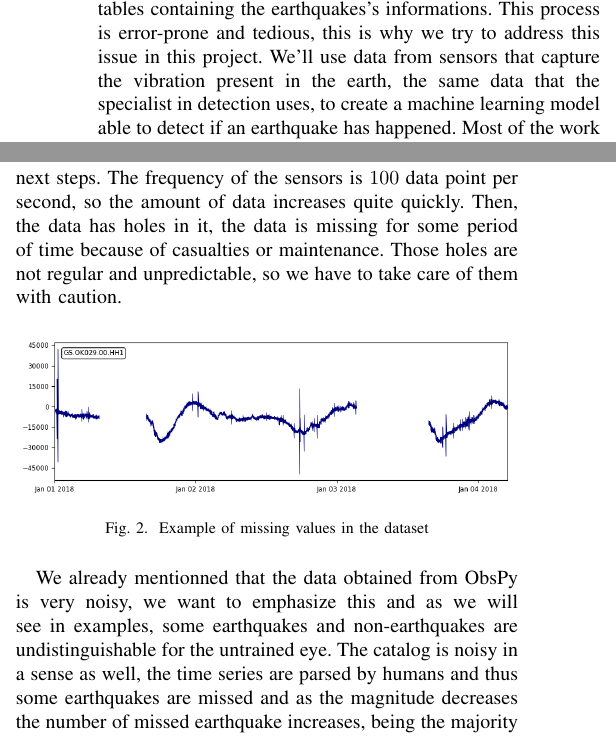
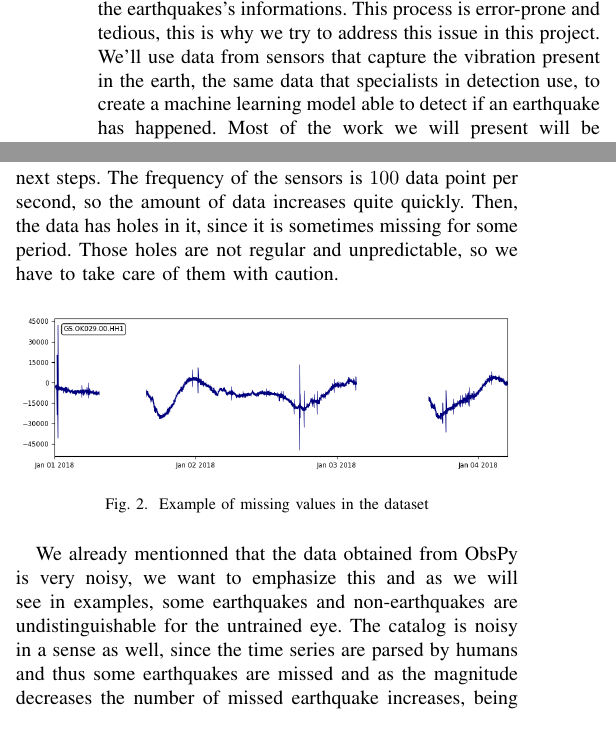
Before and after one commit to JulesssG/ml-project2, a LaTeX paper (report/report.tex): two parts of the columns of page 1 of 3, joined at a grey line, cut so that both start at the same text. Compiled offline with pdfLaTeX.

Commit message:
Correct typos in report

```diff
--- a/report/report.tex
+++ b/report/report.tex
@@ -13,7 +13,7 @@
 
 \maketitle
 \section{Introduction}
-In seismology, the detection of earthquakes is a pretty active research. The detection of severe earthquake, those that make your house tremble and are actually dangerous, is not a particularly tricky task but when talking about earthquakes of small magnitude that's a different story. In fact, as of today the detection and classification of earthquakes is still done by hand by specialist. That is they manually inspect the measurements taken by sensors to produce the catalogs, the tables containing the earthquakes's informations. This process is error-prone and tedious, this is why we try to address this issue in this project. We'll use data from sensors that capture the vibration present in the earth, the same data that the specialist in detection uses, to create a machine learning model able to detect if an earthquake has happened. Most of the work we will present will be prior to the creation and optimization of the machine learning algorithm. That is we spent most of our time preparing the data and doing featuring engineering. As we will see, this task revealed to be very difficult and one would need more time and substantial expertise to obtain satisfying performances for small earthquake detection. However by simplifying the task we managed to get acceptable result. In fact this work is inspired by a research \cite{ConvNetPaper} conducted by three researchers, they worked hard to achieve that using neural networks and clever memory management.
+In seismology, the detection of earthquakes is a pretty active research. The detection of severe earthquake, those that make your house tremble and are actually dangerous, is not a particularly tricky task but when talking about earthquakes of small magnitude that's a different story. In fact, as of today the detection and classification of earthquakes is still done by hand by specialists. That is they manually inspect the measurements taken by sensors to produce the catalogs, the tables containing the earthquakes's informations. This process is error-prone and tedious, this is why we try to address this issue in this project. We'll use data from sensors that capture the vibration present in the earth, the same data that specialists in detection use, to create a machine learning model able to detect if an earthquake has happened. Most of the work we will present will be prior to the creation and optimization of the machine learning algorithm. That is we spent most of our time preparing the data and doing featuring engineering. As we will see, this task revealed to be very difficult and one would need more time and substantial expertise to obtain satisfying performances for small earthquake detection. However by simplifying the task we managed to get acceptable result. In fact this work is inspired by a research \cite{ConvNetPaper} conducted by three researchers, they worked hard to achieve that using neural networks and clever memory management.
 
 \section{Dataset Characteristics}
 We get our data using the ObsPy library \cite{obspy}. ObsPy grants us access to stations, which have sensors, which record the seismological data over time on different channels. Those sensors record  constantly the activity, or vibration, of the earth at their location. This include seismic waves which are the waves of energy released when a seism occur nearby. This data is thus one dimensional and filled with noise as it is a completely raw measure, it is a giant time serie containing the amplitude of waves captured by the sensor. It has the information of the seism and earthquake but this information is aggregated with all the vibration happening near the sensor. The goal will be to create, from this time series, meaningful features for the model containing sufficient information to classify a certain window of time. We'll thus fix the duration of a time window, for example one minute, then compute features on this time window and feed these features to the machine learning model.
@@ -28,7 +28,7 @@ We get our data using the ObsPy library \cite{obspy}. ObsPy grants us access to
 So the basis for the features is this time series, for the labels we use a hand-made catalog of earthquake that contains, among other properties, the location, magnitude and time of the earthquake.
 
 Before diving into the machine learning model construction, we have to take care of several difficulties inherent in the dataset.\newline
-First the data collection, after having chosen the location, station and channel from which we want to get the time series we have to download it and store that to a usable format for the next steps. The frequency of the sensors is $100$ data point per second, so the amount of data increases quite quickly. Then, the data has holes in it, the data is missing for some period of time because of casualties or maintenance. Those holes are not regular and unpredictable, so we have to take care of them with caution.
+First the data collection, after having chosen the location, station and channel from which we want to get the time series we have to download it and store that to a usable format for the next steps. The frequency of the sensors is $100$ data point per second, so the amount of data increases quite quickly. Then, the data has holes in it, since it is sometimes missing for some period. Those holes are not regular and unpredictable, so we have to take care of them with caution.
 
 \begin{figure}[h]
   \centering
@@ -37,7 +37,7 @@ First the data collection, after having chosen the location, station and channel
 	\label{fig:10min-example}
 \end{figure}
 
-We already mentionned that the data obtained from ObsPy is very noisy, we want to emphasize this and as we will see in examples, some earthquakes and non-earthquakes are undistinguishable for the untrained eye. The catalog is noisy in a sense as well, the time series are parsed by humans and thus some earthquakes are missed and as the magnitude decreases the number of missed earthquake increases, being the majority for small magnitudes. Another difficulty in the catalog is the delay that is induced by the difference of location between the detection of the earthquake and the location of our station. All the catalog has to be calibrated to ensure that the time of the earthquake corresponds to a peak in our time series. However, the speed of propagation of an earthquake isn't constant. The so-called p-waves's speed of an earthquake varies quite a bit, depending on the rocks it travels through for example.
+We already mentionned that the data obtained from ObsPy is very noisy, we want to emphasize this and as we will see in examples, some earthquakes and non-earthquakes are undistinguishable for the untrained eye. The catalog is noisy in a sense as well, since the time series are parsed by humans and thus some earthquakes are missed and as the magnitude decreases the number of missed earthquake increases, being the majority for small magnitudes. Another difficulty in the catalog is the delay that is induced by the difference of location between the detection of the earthquake and the location of our station. All the catalog has to be calibrated to ensure that the time of the earthquake corresponds to a peak in our time series. However, the speed of propagation of an earthquake isn't constant. The so-called p-waves's speed of an earthquake varies quite a bit, depending on the rocks it travels through for example.
 
 \section{Data pre-processing}
 We first have to take of the anomalies in the data: the delay induced by the physical distance separiating our sensors and the location of measurement and the temporal holes.\newline
```
Also changed, not shown: report/report.pdf.
